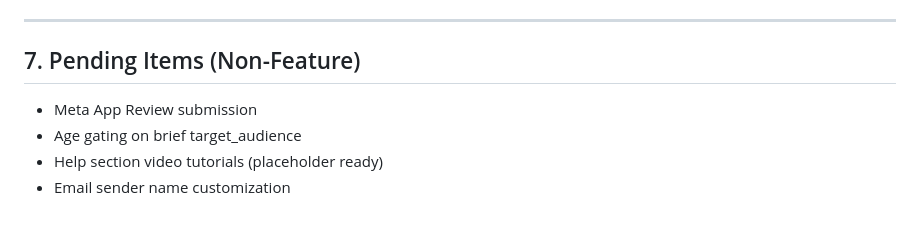
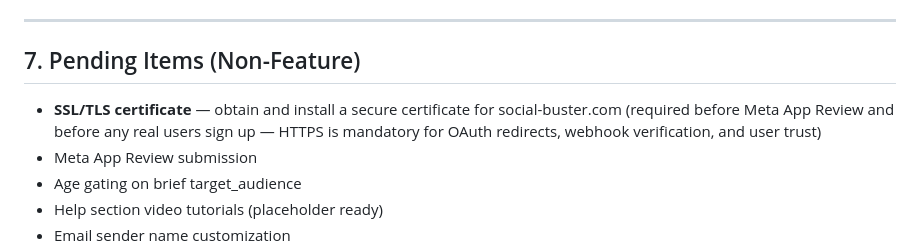
Before and after one commit to MarkyVee/social-buster, a Markdown page: .claude/docs/feature-roadmap-handoff.md, the part around the change. Rendered like a GitHub page; blank space fills up the shorter version.

Commit message:
Docs: add SSL/TLS certificate to pending items
Required before Meta App Review and public launch.

Co-Authored-By: Claude Sonnet 4.6 <noreply@anthropic.com>

```diff
--- a/.claude/docs/feature-roadmap-handoff.md
+++ b/.claude/docs/feature-roadmap-handoff.md
@@ -166,6 +166,7 @@
 
 ## 7. Pending Items (Non-Feature)
 
+- **SSL/TLS certificate** — obtain and install a secure certificate for social-buster.com (required before Meta App Review and before any real users sign up — HTTPS is mandatory for OAuth redirects, webhook verification, and user trust)
 - Meta App Review submission
 - Age gating on brief target_audience
 - Help section video tutorials (placeholder ready)
```
